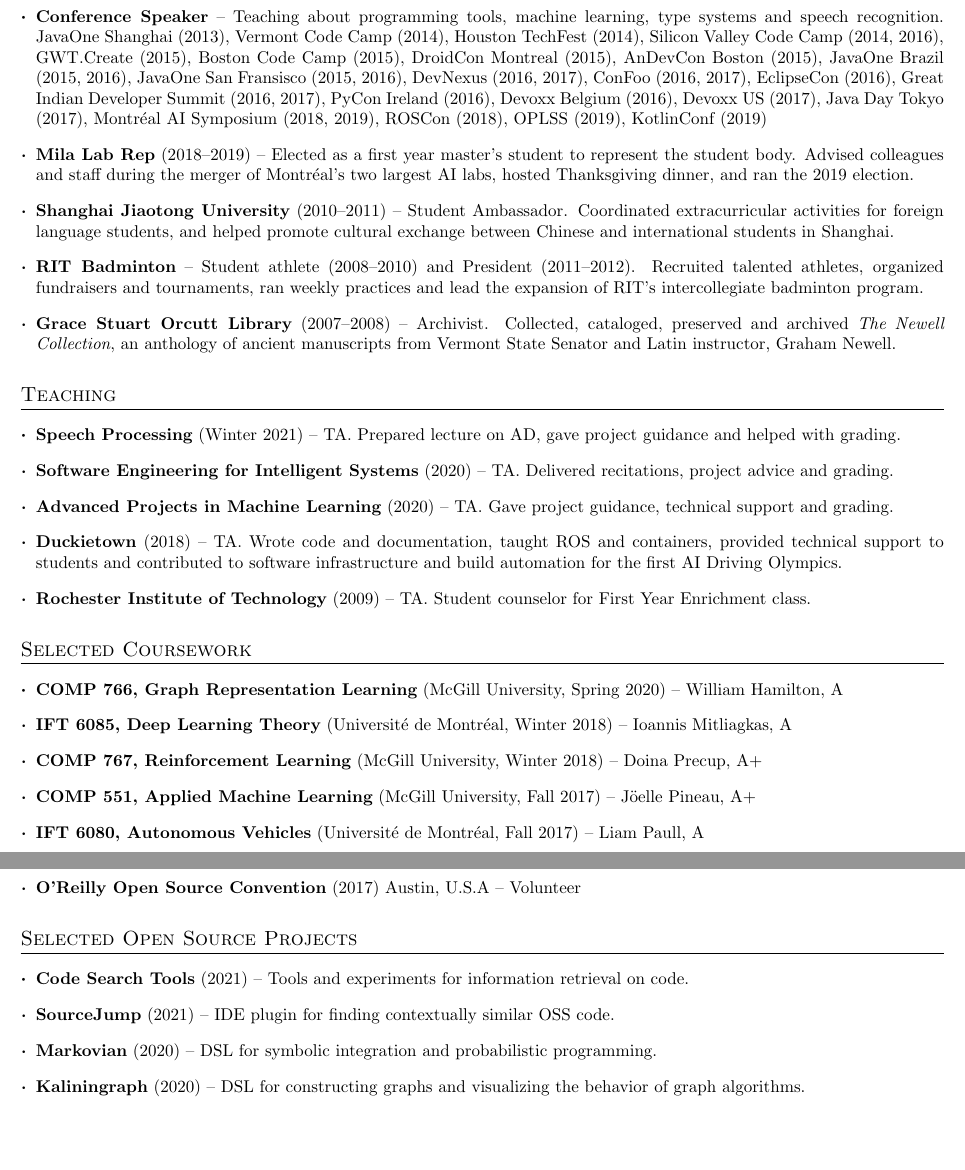
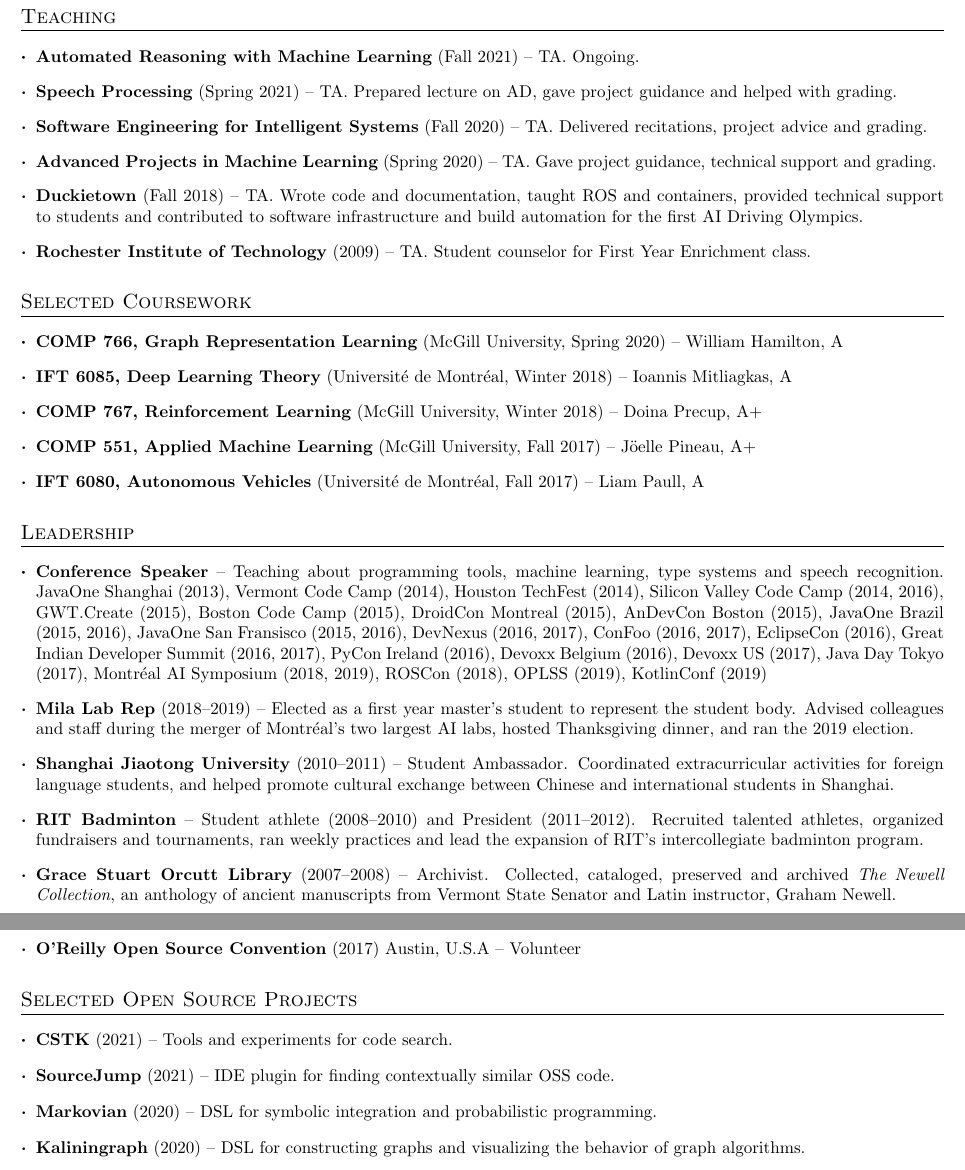
Before and after one commit to breandan/breandan, a LaTeX CV (paperwork/cv/cv.tex): two parts of pages 2 and 3 of 3, joined at a grey line, cut so that both start at the same text, the shorter picture padded with empty space. Compiled offline with pdfLaTeX.

Commit message:
minor updates

```diff
--- a/paperwork/cv/cv.tex
+++ b/paperwork/cv/cv.tex
@@ -108,6 +108,25 @@
 \resumeSubItem{\href{https://www.cs.cmu.edu/~lerrelp/AutomatingRobotExperiments/}{IROS, Automating Robot Experiments}} {(2018) -- Duckietown: Software Infrastructure for Autonomous Robotics}
 \href{https://arxiv.org/abs/1806.00683}{\resumeSubItem{arXiv preprint} {(2018) -- Deep Pepper: Expert Iteration based Chess agent in the Reinforcement Learning Setting}}
 \href{https://patentimages.storage.googleapis.com/03/e4/38/07fc2e00f8529c/US20140244405A1.pdf}{\resumeSubItem{US Patent Application US20140244405A1} {(2014) -- Automatic Generation of Digital Advertisements (OneSpot)}}
+\resumeSubHeadingListEnd
+
+\section{Teaching}
+\resumeSubHeadingListStart
+\resumeSubItem{\href{https://www.cs.mcgill.ca/~xsi/comp-597-fall21.html}{Automated Reasoning with Machine Learning}}{(Fall 2021) -- TA. Ongoing.}
+\resumeSubItem{\href{https://speechbrain.github.io}{Speech Processing}}{(Spring 2021) -- TA. Prepared lecture on AD, gave project guidance and helped with grading.}
+\resumeSubItem{\href{https://github.com/jin-guo/COMP598_Fall2020}{Software Engineering for Intelligent Systems}}{(Fall 2020) -- TA. Delivered recitations, project advice and grading.}
+\resumeSubItem{\href{https://admission.umontreal.ca/cours-et-horaires/cours/IFT-6759/}{Advanced Projects in Machine Learning}}{(Spring 2020) -- TA. Gave project guidance, technical support and grading.}
+\resumeSubItem{\href{https://duckietown.org/}{Duckietown}}{(Fall 2018) -- TA. Wrote code and documentation, taught ROS and containers, provided technical support to students and contributed to software infrastructure and build automation for the first AI Driving Olympics.}
+\resumeSubItem{\href{https://www.rit.edu}{Rochester Institute of Technology}}{(2009) -- TA. Student counselor for First Year Enrichment class.}
+\resumeSubHeadingListEnd
+
+\section{Selected Coursework}
+\resumeSubHeadingListStart
+\resumeSubItem{\href{https://cs.mcgill.ca/~wlh/comp766/}{COMP 766, Graph Representation Learning}}{(McGill University, Spring 2020) -- William Hamilton, A}
+\resumeSubItem{\href{https://mitliagkas.github.io/ift6085-dl-theory-class/}{IFT 6085, Deep Learning Theory}}{(Universit\'e de Montr\'eal, Winter 2018) -- Ioannis Mitliagkas, A}
+\resumeSubItem{\href{https://www.cs.mcgill.ca/~dprecup/courses/rl.html}{COMP 767, Reinforcement Learning}}{(McGill University, Winter 2018) -- Doina Precup, A+}
+\resumeSubItem{\href{https://www.cs.mcgill.ca/~jpineau/comp551/index.html}{COMP 551, Applied Machine Learning}}{(McGill University, Fall 2017) -- J\"oelle Pineau, A+}
+\resumeSubItem{\href{http://liampaull.ca/courses/duckietown/index.html}{IFT 6080, Autonomous Vehicles}}{(Universit\'e de Montr\'eal, Fall 2017) -- Liam Paull, A}
 \resumeSubHeadingListEnd
 
 \section{Leadership}
@@ -143,24 +162,6 @@
 \resumeSubItem{\href{https://www.stjacademy.org/academics/library}{Grace Stuart Orcutt Library}} {(2007--2008) -- Archivist. Collected, cataloged, preserved and archived \textit{The Newell Collection}, an anthology of ancient manuscripts from Vermont State Senator and Latin instructor, Graham Newell.}
 \resumeSubHeadingListEnd
 
-\section{Teaching}
-\resumeSubHeadingListStart
-\resumeSubItem{\href{https://speechbrain.github.io}{Speech Processing}}{(Winter 2021) -- TA. Prepared lecture on AD, gave project guidance and helped with grading.}
-\resumeSubItem{\href{https://github.com/jin-guo/COMP598_Fall2020}{Software Engineering for Intelligent Systems}}{(2020) -- TA. Delivered recitations, project advice and grading.}
-\resumeSubItem{\href{https://admission.umontreal.ca/cours-et-horaires/cours/IFT-6759/}{Advanced Projects in Machine Learning}}{(2020) -- TA. Gave project guidance, technical support and grading.}
-\resumeSubItem{\href{https://duckietown.org/}{Duckietown}}{(2018) -- TA. Wrote code and documentation, taught ROS and containers, provided technical support to students and contributed to software infrastructure and build automation for the first AI Driving Olympics.}
-\resumeSubItem{\href{https://www.rit.edu}{Rochester Institute of Technology}}{(2009) -- TA. Student counselor for First Year Enrichment class.}
-\resumeSubHeadingListEnd
-
-\section{Selected Coursework}
-\resumeSubHeadingListStart
-\resumeSubItem{\href{https://cs.mcgill.ca/~wlh/comp766/}{COMP 766, Graph Representation Learning}}{(McGill University, Spring 2020) -- William Hamilton, A}
-\resumeSubItem{\href{https://mitliagkas.github.io/ift6085-dl-theory-class/}{IFT 6085, Deep Learning Theory}}{(Universit\'e de Montr\'eal, Winter 2018) -- Ioannis Mitliagkas, A}
-\resumeSubItem{\href{https://www.cs.mcgill.ca/~dprecup/courses/rl.html}{COMP 767, Reinforcement Learning}}{(McGill University, Winter 2018) -- Doina Precup, A+}
-\resumeSubItem{\href{https://www.cs.mcgill.ca/~jpineau/comp551/index.html}{COMP 551, Applied Machine Learning}}{(McGill University, Fall 2017) -- J\"oelle Pineau, A+}
-\resumeSubItem{\href{http://liampaull.ca/courses/duckietown/index.html}{IFT 6080, Autonomous Vehicles}}{(Universit\'e de Montr\'eal, Fall 2017) -- Liam Paull, A}
-\resumeSubHeadingListEnd
-
 \section{Academic Awards}
 \resumeSubHeadingListStart
 \resumeSubItem{\href{https://www.cs.mcgill.ca/academic/ta/awards/winners/}{McGill University, Computer Science Teaching Assistant Award}}{(2020) -- Honorary Award}
@@ -191,7 +192,7 @@
 
 \section{Selected Open Source Projects}
 \resumeSubHeadingListStart
-\resumeSubItem{\href{https://github.com/breandan/gym-fs}{Code Search Tools}}{(2021) -- Tools and experiments for information retrieval on code.}
+\resumeSubItem{\href{https://github.com/breandan/CSTK}{CSTK}}{(2021) -- Tools and experiments for code search.}
 \resumeSubItem{\href{https://github.com/acejump/sourcejump}{SourceJump}}{(2021) -- IDE plugin for finding contextually similar OSS code.}
 \resumeSubItem{\href{https://github.com/breandan/markovian}{Markovian}}{(2020) -- DSL for symbolic integration and probabilistic programming.}
 \resumeSubItem{\href{https://github.com/breandan/kaliningraph}{Kaliningraph}}{(2020) -- DSL for constructing graphs and visualizing the behavior of graph algorithms.}
```
Also changed, not shown: paperwork/comp_exam_v2/literature_review.tex (+2 -2 lines), paperwork/cv/cv.pdf (added), paperwork/cv/cv.tex (2 more changed lines).
